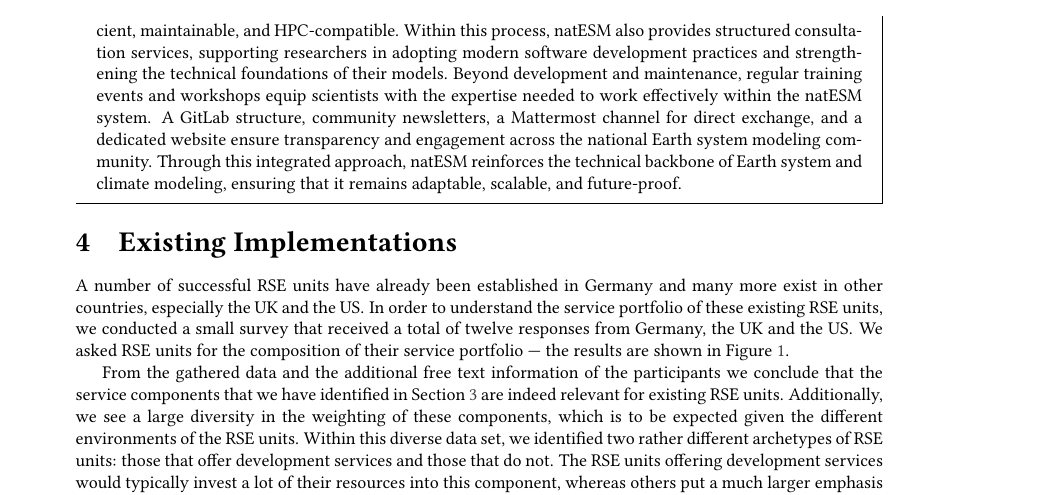
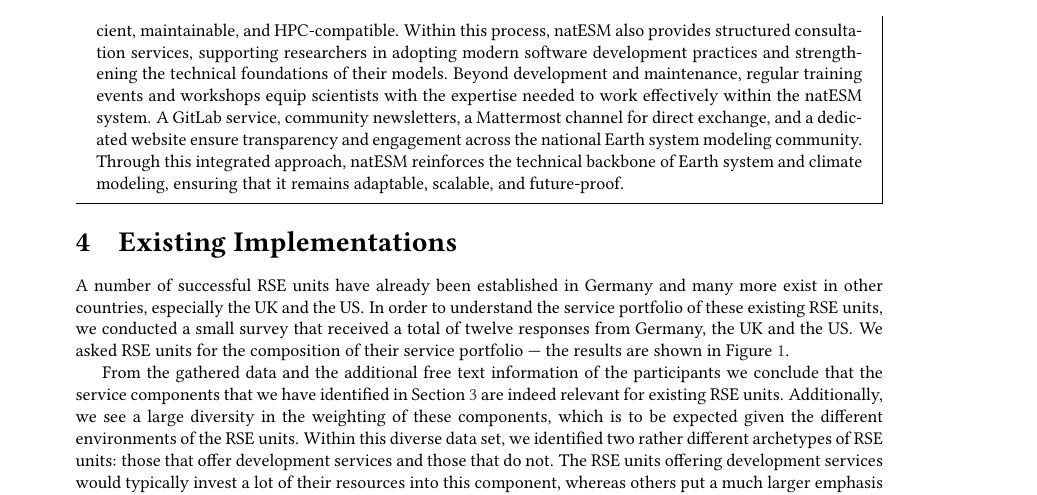
Before and after one commit to DE-RSE/2023_paper-RSE-groups, a LaTeX document (paper.tex): part of page 8 of 15, cut so that both start at the same text. Compiled offline with pdfLaTeX; a LaTeX package or settings file that is missing is left out.

Commit message:
Update paper.tex
Co-authored-by: Magnus Hagdorn <Magnus.Hagdorn@marsupium.org>

```diff
--- a/paper.tex
+++ b/paper.tex
@@ -432,7 +432,7 @@ It organises the bidirectional exchange between the local and the global communi
 
 \begin{mdframed}
 \textbf{Success Story:} As a national initiative integrating Research Software Engineering (RSE) principles, natESM (the national Earth System Modeling strategy~\autocite{Ehlert2025}) is developing a sustainable and high-performance Earth system modeling capability for Germany while addressing several of the key aspects outlined above. By coordinating RSE activities across multiple institutions through a well-structured sprint process, natESM fosters collaboration between scientists and RSEs, ensuring that future Earth system models remain efficient, maintainable, and HPC-compatible. Within this process, natESM also provides structured consultation services, supporting researchers in adopting modern software development practices and strengthening the technical foundations of their models.
-Beyond development and maintenance, regular training events and workshops equip scientists with the expertise needed to work effectively within the natESM system. A GitLab structure, community newsletters, a Mattermost channel for direct exchange, and a dedicated website ensure transparency and engagement across the national Earth system modeling community. Through this integrated approach, natESM reinforces the technical backbone of Earth system and climate modeling, ensuring that it remains adaptable, scalable, and future-proof.
+Beyond development and maintenance, regular training events and workshops equip scientists with the expertise needed to work effectively within the natESM system. A GitLab service, community newsletters, a Mattermost channel for direct exchange, and a dedicated website ensure transparency and engagement across the national Earth system modeling community. Through this integrated approach, natESM reinforces the technical backbone of Earth system and climate modeling, ensuring that it remains adaptable, scalable, and future-proof.
 \end{mdframed}
 
 \section{Existing Implementations}%
```
